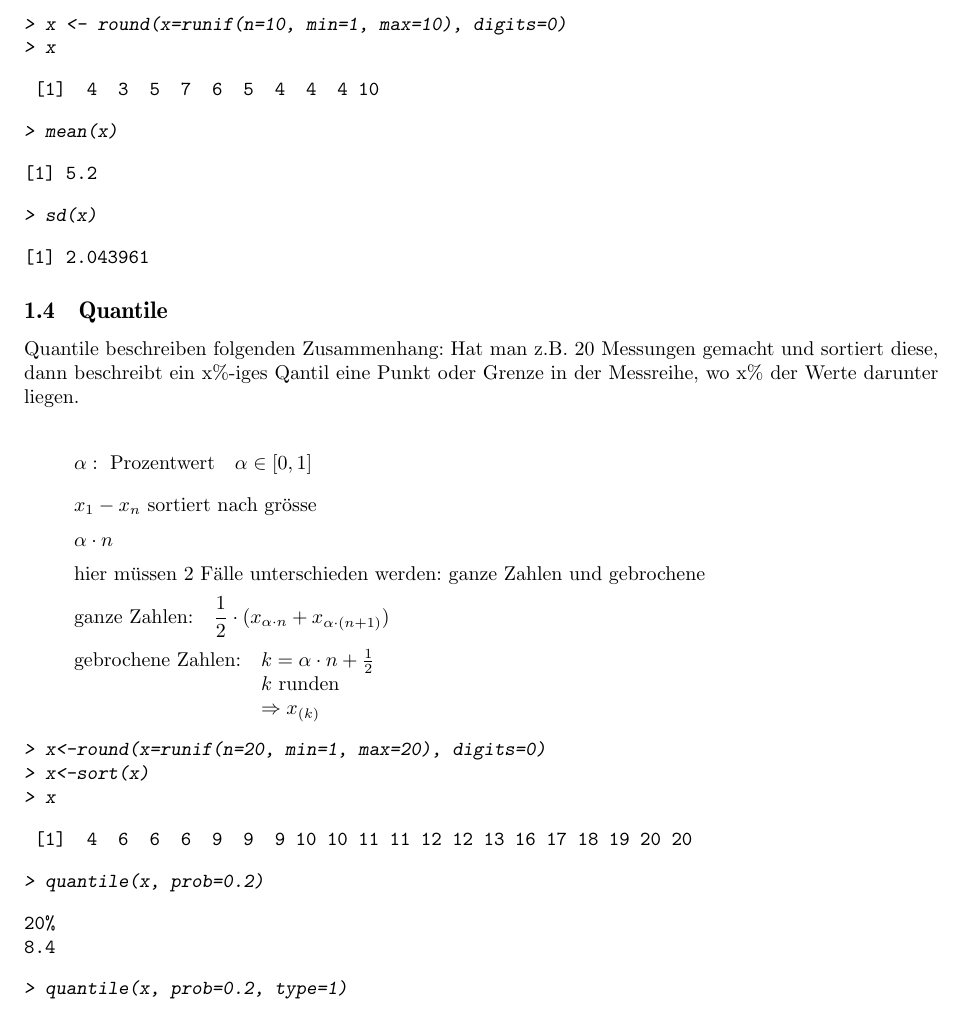
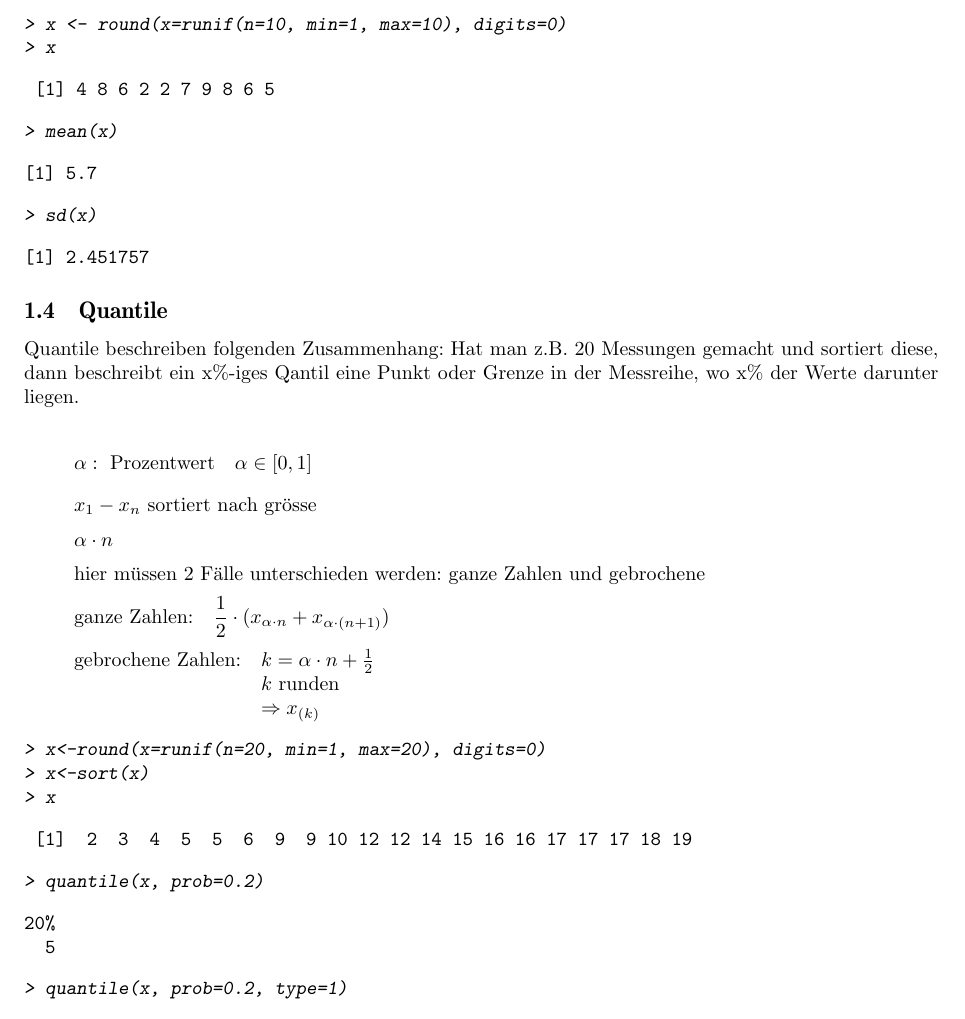
Before and after one commit to fosa/fosastoc, a LaTeX document (fosastoc.tex, which reads definitionen.tex): part of page 5 of 20, cut so that both start at the same text. Compiled offline with pdfLaTeX.

Commit message:
Tippfehler

```diff
--- a/definitionen.tex
+++ b/definitionen.tex
@@ -79,19 +79,19 @@ rechnen das arithmetische Mittel als auch die Standardabweichung (\verb!sd()!).
 > x
 \end{Sinput}
 \begin{Soutput}
- [1]  4  3  5  7  6  5  4  4  4 10
+ [1] 4 8 6 2 2 7 9 8 6 5
 \end{Soutput}
 \begin{Sinput}
 > mean(x)
 \end{Sinput}
 \begin{Soutput}
-[1] 5.2
+[1] 5.7
 \end{Soutput}
 \begin{Sinput}
 > sd(x)
 \end{Sinput}
 \begin{Soutput}
-[1] 2.043961
+[1] 2.451757
 \end{Soutput}
 \end{Schunk}
 
@@ -119,14 +119,14 @@ in der Messreihe, wo x\% der Werte darunter liegen.
 > x
 \end{Sinput}
 \begin{Soutput}
- [1]  4  6  6  6  9  9  9 10 10 11 11 12 12 13 16 17 18 19 20 20
+ [1]  2  3  4  5  5  6  9  9 10 12 12 14 15 16 16 17 17 17 18 19
 \end{Soutput}
 \begin{Sinput}
 > quantile(x, prob=0.2)
 \end{Sinput}
 \begin{Soutput}
 20%
-8.4
+  5
 \end{Soutput}
 \begin{Sinput}
 > quantile(x, prob=0.2, type=1)
```
Also changed, not shown: definitionen-017.pdf, definitionen-019.pdf, definitionen-021.pdf, definitionen-027.pdf, definitionen-028.pdf, definitionen-029.pdf, definitionen-030.pdf, definitionen.tex (20 more changed lines), 1 other file.
